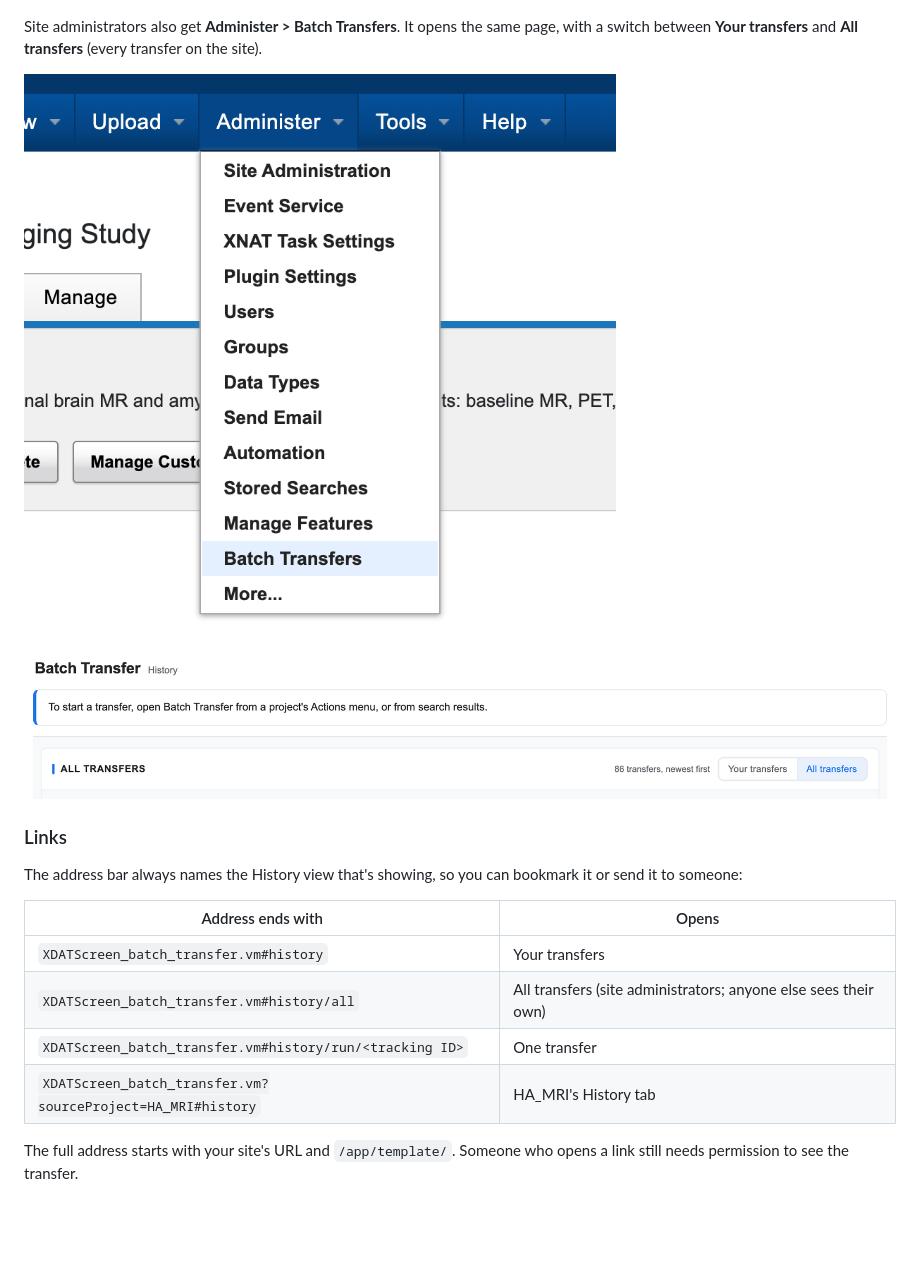
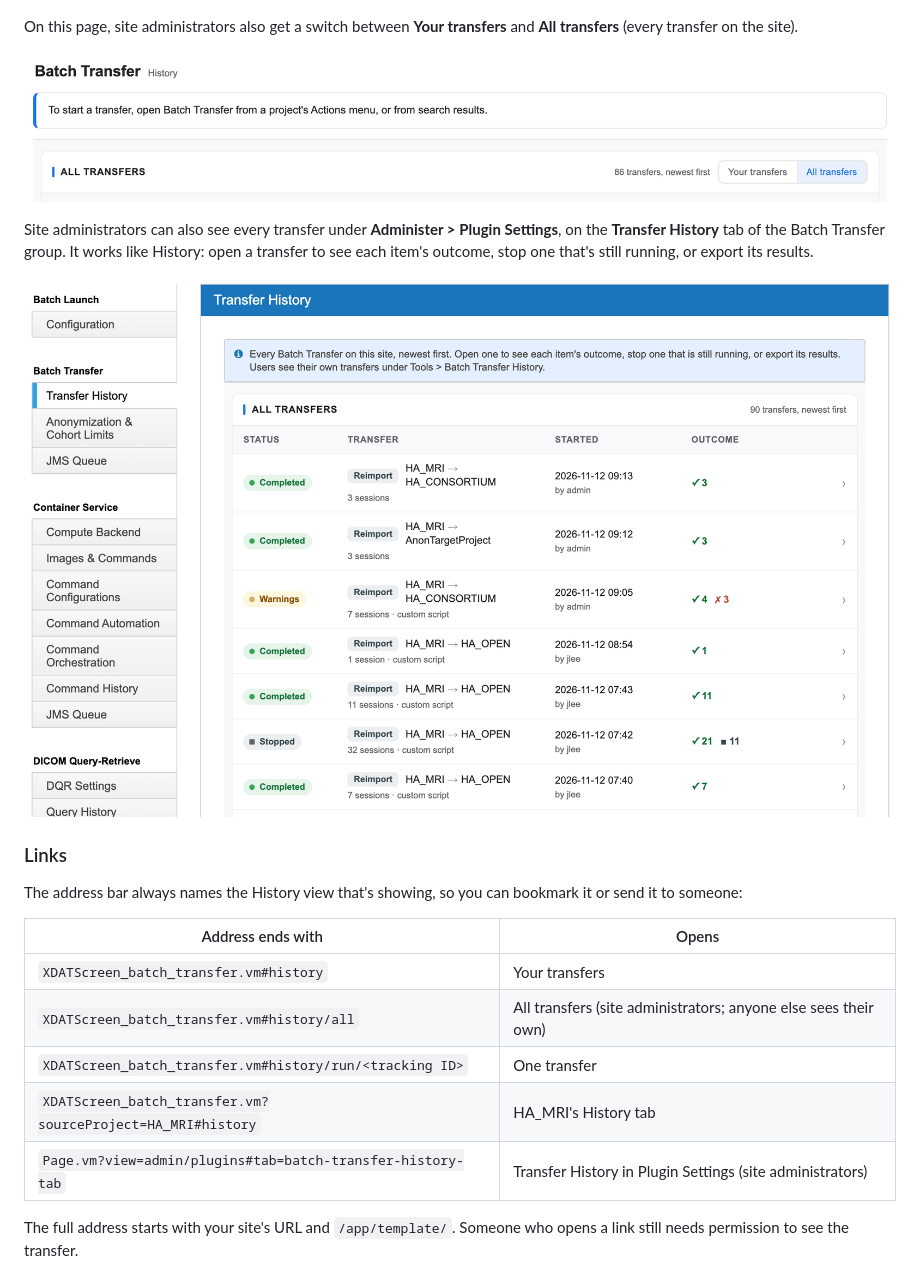
Before and after one commit to NrgXnat/batch-transfer-plugin, a Markdown page: docs/quick-start.md, the part around the change. Drawn GitHub-style; pictures changed too: docs/quick-start/images/administer-menu.png (deleted), docs/quick-start/images/plugin-settings-history.png (added); blank space fills up the shorter version.

```diff
--- a/docs/quick-start.md
+++ b/docs/quick-start.md
@@ -310,12 +310,16 @@ from search results. Any logged-in user can open it.
 
 ![Your transfers on the History page](quick-start/images/history-only.png)
 
-Site administrators also get **Administer > Batch Transfers**. It opens the same page, with a switch between **Your
-transfers** and **All transfers** (every transfer on the site).
-
-![The Administer menu, with Batch Transfers](quick-start/images/administer-menu.png)
+On this page, site administrators also get a switch between **Your transfers** and **All transfers** (every transfer
+on the site).
 
 ![The All transfers view, with the Your transfers / All transfers switch](quick-start/images/all-transfers.png)
+
+Site administrators can also see every transfer under **Administer > Plugin Settings**, on the **Transfer History**
+tab of the Batch Transfer group. It works like History: open a transfer to see each item's outcome, stop one that's
+still running, or export its results.
+
+![The Transfer History tab in Plugin Settings, listing every transfer on the site](quick-start/images/plugin-settings-history.png)
 
 ### Links
 
@@ -327,6 +331,7 @@ The address bar always names the History view that's showing, so you can bookmar
 | `XDATScreen_batch_transfer.vm#history/all` | All transfers (site administrators; anyone else sees their own) |
 | `XDATScreen_batch_transfer.vm#history/run/<tracking ID>` | One transfer |
 | `XDATScreen_batch_transfer.vm?sourceProject=HA_MRI#history` | HA_MRI's History tab |
+| `Page.vm?view=admin/plugins#tab=batch-transfer-history-tab` | Transfer History in Plugin Settings (site administrators) |
 
 The full address starts with your site's URL and `/app/template/`. Someone who opens a link still needs permission to
 see the transfer.
```
Also changed, not shown: README.md (+2 -1 lines), 5 other files.
